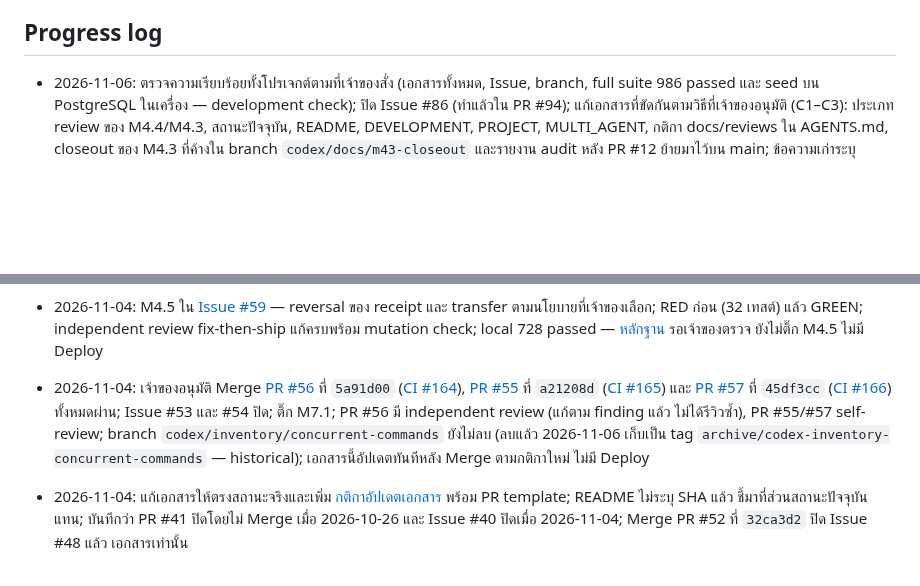
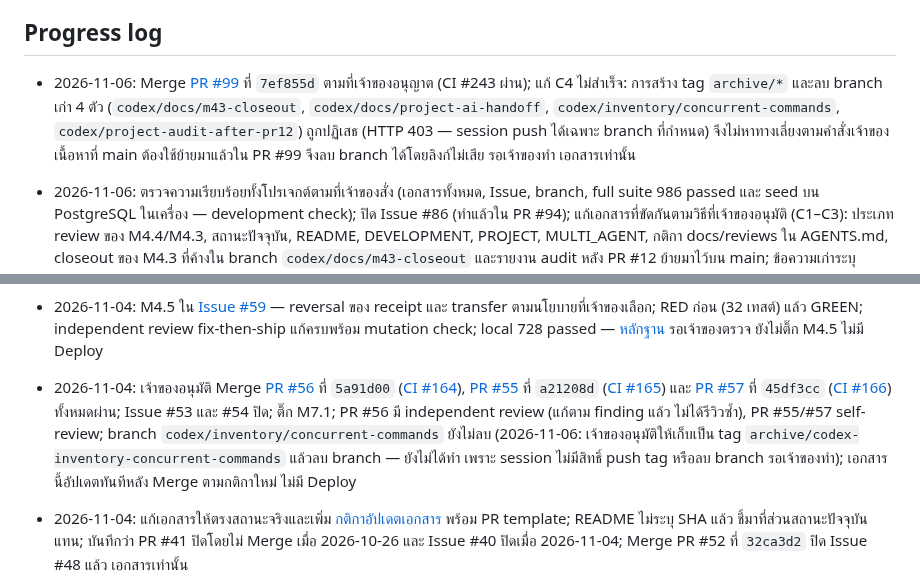
Before and after one commit to porntaned/ERP-for-Factory, a Markdown page: docs/TASKS.md, 2 parts joined by grey strips. Rendered like a GitHub page; blank space fills up the shorter version.

Commit message:
docs: record that branch archiving is pending the owner
The session cannot push tags or delete branches (HTTP 403); PR #99 text that
said the archive tag exists is corrected.

Co-Authored-By: Claude Opus 5.5 <noreply@anthropic.com>
Claude-Session: https://claude.ai/code/session_01MVmjhdVFp5HVCtL4L5Gt43

```diff
--- a/docs/TASKS.md
+++ b/docs/TASKS.md
@@ -198,6 +198,8 @@ M1.9 ตรวจรับเฉพาะเอกสารและกลไก
 
 ## Progress log
 
+- 2026-11-06: Merge [PR #99](https://github.com/porntaned/ERP-for-Factory/pull/99) ที่ `7ef855d` ตามที่เจ้าของอนุญาต (CI #243 ผ่าน); แก้ C4 ไม่สำเร็จ: การสร้าง tag `archive/*` และลบ branch เก่า 4 ตัว (`codex/docs/m43-closeout`, `codex/docs/project-ai-handoff`, `codex/inventory/concurrent-commands`, `codex/project-audit-after-pr12`) ถูกปฏิเสธ (HTTP 403 — session push ได้เฉพาะ branch ที่กำหนด) จึงไม่หาทางเลี่ยงตามคำสั่งเจ้าของ เนื้อหาที่ main ต้องใช้ย้ายมาแล้วใน PR #99 จึงลบ branch ได้โดยลิงก์ไม่เสีย รอเจ้าของทำ เอกสารเท่านั้น
+
 - 2026-11-06: ตรวจความเรียบร้อยทั้งโปรเจกต์ตามที่เจ้าของสั่ง (เอกสารทั้งหมด, Issue, branch, full suite 986 passed และ seed บน PostgreSQL ในเครื่อง — development check); ปิด Issue #86 (ทำแล้วใน PR #94); แก้เอกสารที่ขัดกันตามวิธีที่เจ้าของอนุมัติ (C1–C3): ประเภท review ของ M4.4/M4.3, สถานะปัจจุบัน, README, DEVELOPMENT, PROJECT, MULTI_AGENT, กติกา docs/reviews ใน AGENTS.md, closeout ของ M4.3 ที่ค้างใน branch `codex/docs/m43-closeout` และรายงาน audit หลัง PR #12 ย้ายมาไว้บน main; ข้อความเก่าระบุ historical ไม่ลบ เอกสารเท่านั้น ไม่มี Deploy
 
 - 2026-11-06: เจ้าของอนุมัติในแชตให้ Merge [PR #97](https://github.com/porntaned/ERP-for-Factory/pull/97) (M6.1 PR 1) ผู้ช่วยกด merge ตามที่อนุมัติ ที่ `e7f64e7`; PR CI [#239](https://github.com/porntaned/ERP-for-Factory/actions/runs/42189537981) ที่ `869ad1e` 986 passed ([CI comment](https://github.com/porntaned/ERP-for-Factory/pull/97#issuecomment-6680899302)) และ [main CI #240](https://github.com/porntaned/ERP-for-Factory/actions/runs/42190005568) PostgreSQL 18.6, **986 passed** ([CI comment](https://github.com/porntaned/ERP-for-Factory/commit/e7f64e7ca0070c7c84508950bc66c86c503c71c1#commitcomment-208439236)); Issue #96 ยังเปิดสำหรับ PR 2; M6.1 ยังไม่ติ๊ก; self-review ไม่มี Deploy
@@ -257,7 +259,7 @@ M1.9 ตรวจรับเฉพาะเอกสารและกลไก
 - 2026-11-04: เจ้าของอนุมัติ Merge [PR #61](https://github.com/porntaned/ERP-for-Factory/pull/61) ที่ `cfbd1d5`; [main CI #179](https://github.com/porntaned/ERP-for-Factory/actions/runs/41803033139) ผ่าน และโพสต์หลักฐานเป็น commit comment เป็นครั้งแรก: PostgreSQL 18.6, Python 3.14.8, **688 passed**; ตั้งแต่นี้หลักฐาน CI มีจำนวนเทสต์จาก comment ของ CI; เพิ่ม ruff format --check และกติกา fetch ทุก branch; self-review ไม่มี Deploy
 - 2026-11-04: M4.5 ใน [Issue #59](https://github.com/porntaned/ERP-for-Factory/issues/59) — reversal ของ receipt และ transfer ตามนโยบายที่เจ้าของเลือก; RED ก่อน (32 เทสต์) แล้ว GREEN; independent review fix-then-ship แก้ครบพร้อม mutation check; local 728 passed — [หลักฐาน](assignments/m45-reversal.md) รอเจ้าของตรวจ ยังไม่ติ๊ก M4.5 ไม่มี Deploy
 
-- 2026-11-04: เจ้าของอนุมัติ Merge [PR #56](https://github.com/porntaned/ERP-for-Factory/pull/56) ที่ `5a91d00` ([CI #164](https://github.com/porntaned/ERP-for-Factory/actions/runs/41791762129)), [PR #55](https://github.com/porntaned/ERP-for-Factory/pull/55) ที่ `a21208d` ([CI #165](https://github.com/porntaned/ERP-for-Factory/actions/runs/41791793446)) และ [PR #57](https://github.com/porntaned/ERP-for-Factory/pull/57) ที่ `45df3cc` ([CI #166](https://github.com/porntaned/ERP-for-Factory/actions/runs/41791823342)) ทั้งหมดผ่าน; Issue #53 และ #54 ปิด; ติ๊ก M7.1; PR #56 มี independent review (แก้ตาม finding แล้ว ไม่ได้รีวิวซ้ำ), PR #55/#57 self-review; branch `codex/inventory/concurrent-commands` ยังไม่ลบ (ลบแล้ว 2026-11-06 เก็บเป็น tag `archive/codex-inventory-concurrent-commands` — historical); เอกสารนี้อัปเดตทันทีหลัง Merge ตามกติกาใหม่ ไม่มี Deploy
+- 2026-11-04: เจ้าของอนุมัติ Merge [PR #56](https://github.com/porntaned/ERP-for-Factory/pull/56) ที่ `5a91d00` ([CI #164](https://github.com/porntaned/ERP-for-Factory/actions/runs/41791762129)), [PR #55](https://github.com/porntaned/ERP-for-Factory/pull/55) ที่ `a21208d` ([CI #165](https://github.com/porntaned/ERP-for-Factory/actions/runs/41791793446)) และ [PR #57](https://github.com/porntaned/ERP-for-Factory/pull/57) ที่ `45df3cc` ([CI #166](https://github.com/porntaned/ERP-for-Factory/actions/runs/41791823342)) ทั้งหมดผ่าน; Issue #53 และ #54 ปิด; ติ๊ก M7.1; PR #56 มี independent review (แก้ตาม finding แล้ว ไม่ได้รีวิวซ้ำ), PR #55/#57 self-review; branch `codex/inventory/concurrent-commands` ยังไม่ลบ (2026-11-06: เจ้าของอนุมัติให้เก็บเป็น tag `archive/codex-inventory-concurrent-commands` แล้วลบ branch — ยังไม่ได้ทำ เพราะ session ไม่มีสิทธิ์ push tag หรือลบ branch รอเจ้าของทำ); เอกสารนี้อัปเดตทันทีหลัง Merge ตามกติกาใหม่ ไม่มี Deploy
 
 - 2026-11-04: แก้เอกสารให้ตรงสถานะจริงและเพิ่ม [กติกาอัปเดตเอกสาร](../AGENTS.md#documentation-updates) พร้อม PR template; README ไม่ระบุ SHA แล้ว ชี้มาที่ส่วนสถานะปัจจุบันแทน; บันทึกว่า PR #41 ปิดโดยไม่ Merge เมื่อ 2026-10-26 และ Issue #40 ปิดเมื่อ 2026-11-04; Merge PR #52 ที่ `32ca3d2` ปิด Issue #48 แล้ว เอกสารเท่านั้น
 
```
Also changed, not shown: docs/reviews/project-audit-after-pr12.md (+1 -1 lines).
